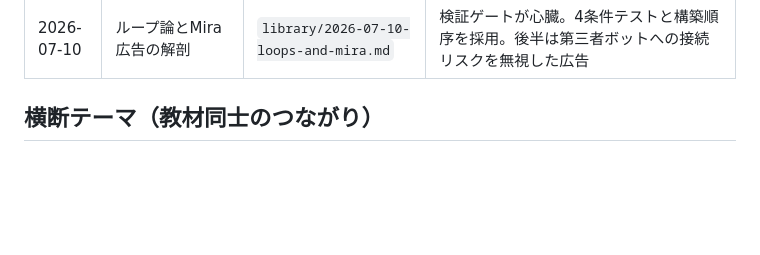
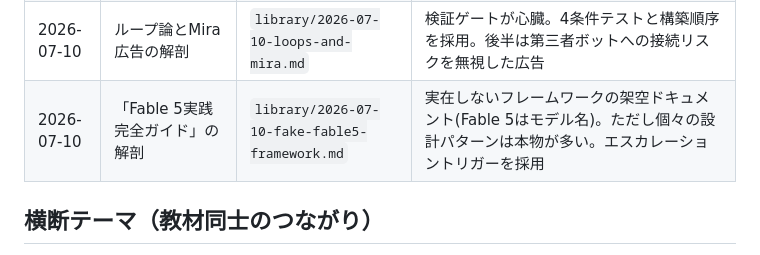
Before and after one commit to sasaking888/SNS, a Markdown page: .company/study/index.md, the part around the change. Drawn GitHub-style; blank space fills up the shorter version.

```diff
--- a/.company/study/index.md
+++ b/.company/study/index.md
@@ -17,6 +17,7 @@
 | 2026-07-10 | Claudeセットアップガイド(英語記事) | `library/2026-07-10-claude-setup-guide.md` | 「先に質問させる」「ファインマン式」「攻撃→スチールマン→本音」「事業チェック」を採用。17選と半分重複 |
 | 2026-07-10 | エージェント=スペクトラム論 | `library/2026-07-10-agents-spectrum-telegram.md` | ツール・メモリ・ループの3要素。うちの環境で既に達成済みの内容。メモリ問題4対策は有用 |
 | 2026-07-10 | ループ論とMira広告の解剖 | `library/2026-07-10-loops-and-mira.md` | 検証ゲートが心臓。4条件テストと構築順序を採用。後半は第三者ボットへの接続リスクを無視した広告 |
+| 2026-07-10 | 「Fable 5実践完全ガイド」の解剖 | `library/2026-07-10-fake-fable5-framework.md` | 実在しないフレームワークの架空ドキュメント(Fable 5はモデル名)。ただし個々の設計パターンは本物が多い。エスカレーショントリガーを採用 |
 
 ## 横断テーマ（教材同士のつながり）
 
```
Also changed, not shown: .company/CLAUDE.md (+2 -0 lines), 1 other file.
